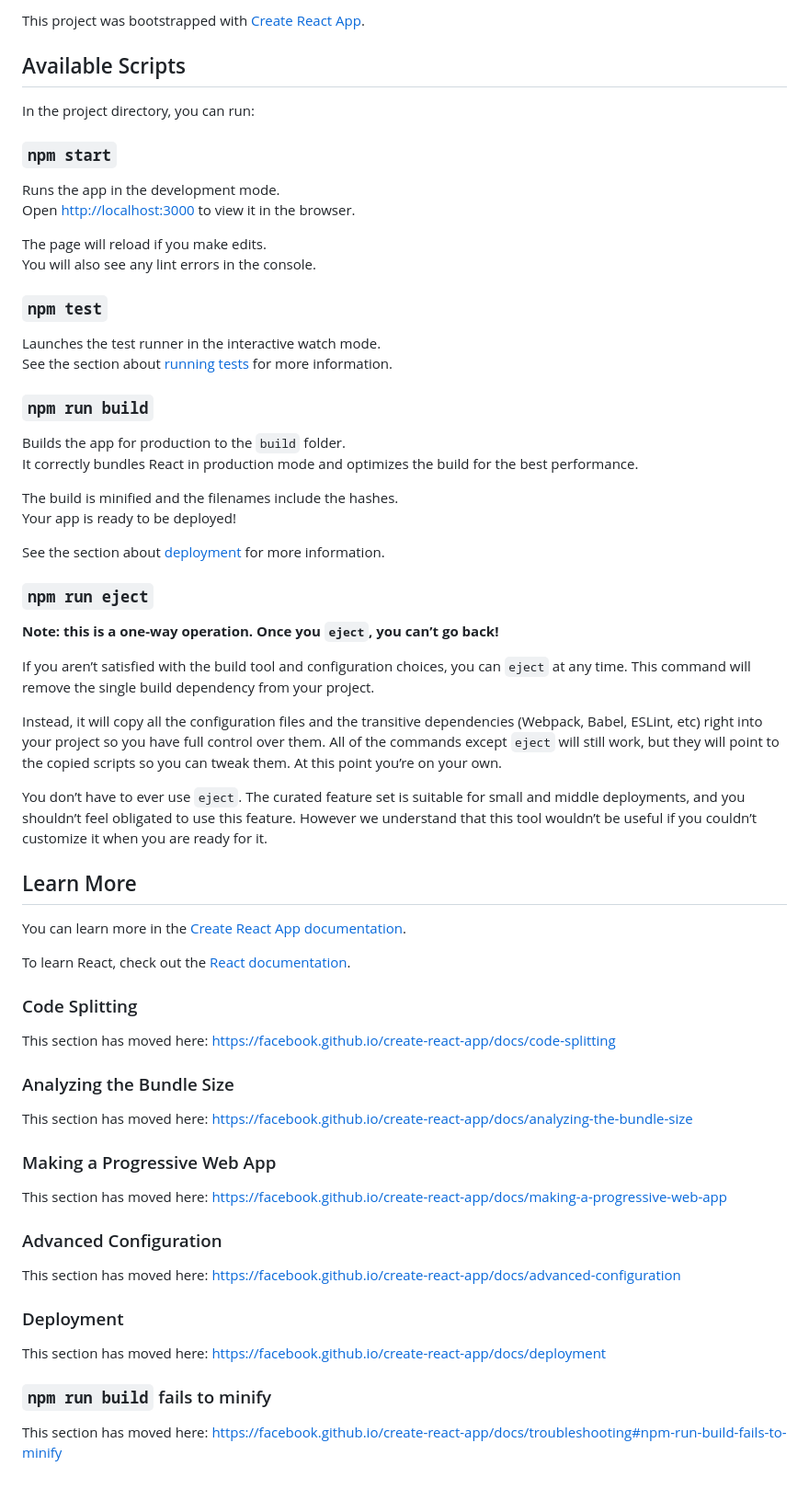
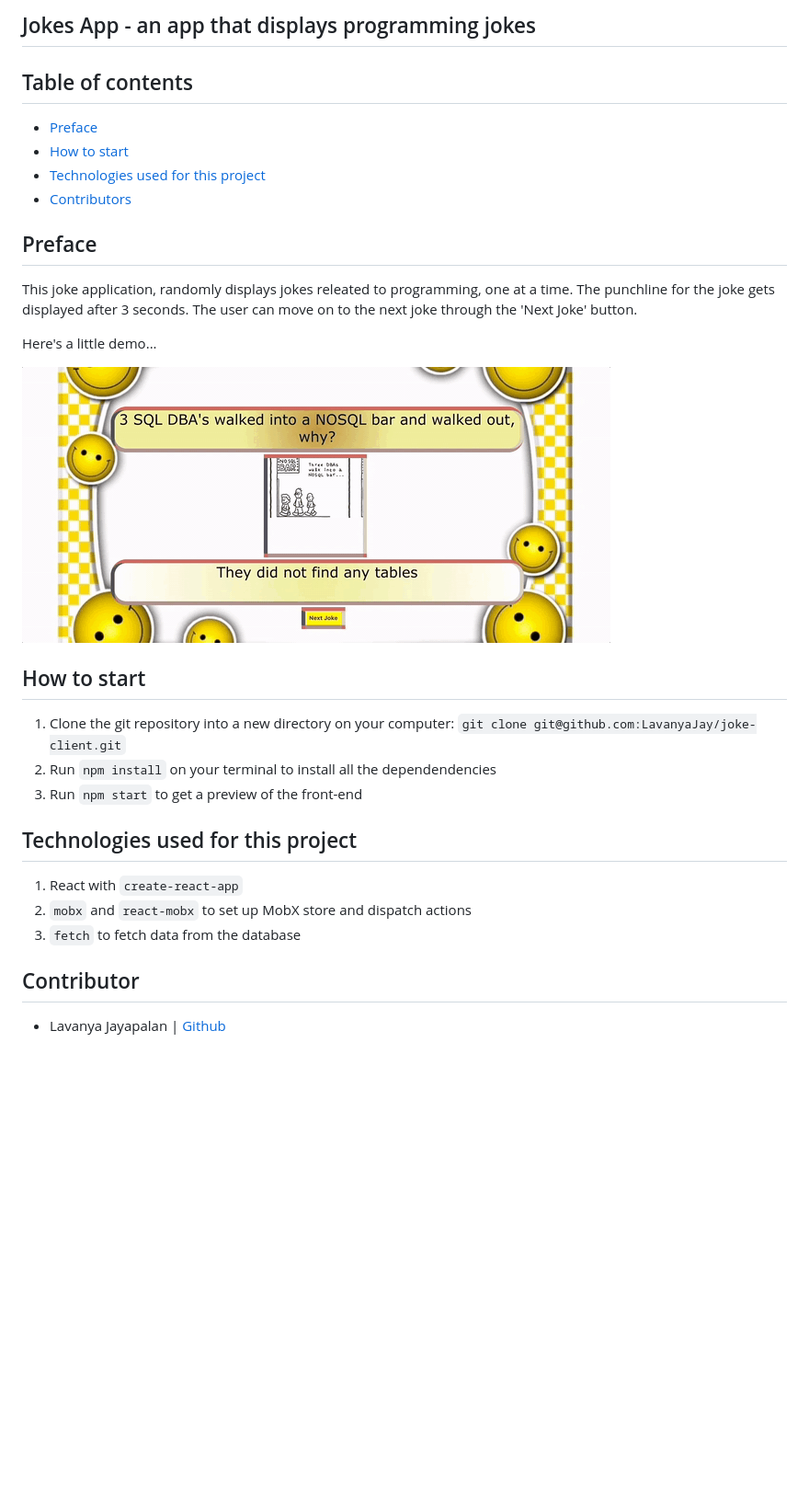
Before and after one commit to LavanyaJay/joke-client, a Markdown page: README.md, the part around the change. Shown at 92% size. Rendered like a GitHub page; pictures changed too: demo/jokes.gif (added); blank space fills up the shorter version.

```diff
--- a/README.md
+++ b/README.md
@@ -1,68 +1,32 @@
-This project was bootstrapped with [Create React App](https://github.com/facebook/create-react-app).
+## Jokes App - an app that displays programming jokes
 
-## Available Scripts
+## Table of contents
 
-In the project directory, you can run:
+- [Preface](#Preface)
+- [How to start](#How-to-start)
+- [Technologies used for this project](#Technologies-used-for-this-project)
+- [Contributors](#Contributors)
 
-### `npm start`
+## Preface
 
-Runs the app in the development mode.<br />
-Open [http://localhost:3000](http://localhost:3000) to view it in the browser.
+This joke application, randomly displays jokes releated to programming, one at a time. The punchline for the joke gets displayed after 3 seconds. The user can move on to the next joke through the 'Next Joke' button.
 
-The page will reload if you make edits.<br />
-You will also see any lint errors in the console.
+Here's a little demo...
 
-### `npm test`
+![gif](./demo/jokes.gif)
 
-Launches the test runner in the interactive watch mode.<br />
-See the section about [running tests](https://facebook.github.io/create-react-app/docs/running-tests) for more information.
+## How to start
 
-### `npm run build`
+1. Clone the git repository into a new directory on your computer: `git clone git@github.com:LavanyaJay/joke-client.git`
+2. Run `npm install` on your terminal to install all the dependendencies
+3. Run `npm start` to get a preview of the front-end
 
-Builds the app for production to the `build` folder.<br />
-It correctly bundles React in production mode and optimizes the build for the best performance.
+## Technologies used for this project
 
-The build is minified and the filenames include the hashes.<br />
-Your app is ready to be deployed!
+1. React with `create-react-app`
+2. `mobx` and `react-mobx` to set up MobX store and dispatch actions
+3. `fetch` to fetch data from the database
 
-See the section about [deployment](https://facebook.github.io/create-react-app/docs/deployment) for more information.
+## Contributor
 
-### `npm run eject`
-
-**Note: this is a one-way operation. Once you `eject`, you can’t go back!**
-
-If you aren’t satisfied with the build tool and configuration choices, you can `eject` at any time. This command will remove the single build dependency from your project.
-
-Instead, it will copy all the configuration files and the transitive dependencies (Webpack, Babel, ESLint, etc) right into your project so you have full control over them. All of the commands except `eject` will still work, but they will point to the copied scripts so you can tweak them. At this point you’re on your own.
-
-You don’t have to ever use `eject`. The curated feature set is suitable for small and middle deployments, and you shouldn’t feel obligated to use this feature. However we understand that this tool wouldn’t be useful if you couldn’t customize it when you are ready for it.
-
-## Learn More
-
-You can learn more in the [Create React App documentation](https://facebook.github.io/create-react-app/docs/getting-started).
-
-To learn React, check out the [React documentation](https://reactjs.org/).
-
-### Code Splitting
-
-This section has moved here: https://facebook.github.io/create-react-app/docs/code-splitting
-
-### Analyzing the Bundle Size
-
-This section has moved here: https://facebook.github.io/create-react-app/docs/analyzing-the-bundle-size
-
-### Making a Progressive Web App
-
-This section has moved here: https://facebook.github.io/create-react-app/docs/making-a-progressive-web-app
-
-### Advanced Configuration
-
-This section has moved here: https://facebook.github.io/create-react-app/docs/advanced-configuration
-
-### Deployment
-
-This section has moved here: https://facebook.github.io/create-react-app/docs/deployment
-
-### `npm run build` fails to minify
-
-This section has moved here: https://facebook.github.io/create-react-app/docs/troubleshooting#npm-run-build-fails-to-minify
+- Lavanya Jayapalan | [Github](https://github.com/LavanyaJay)
```
